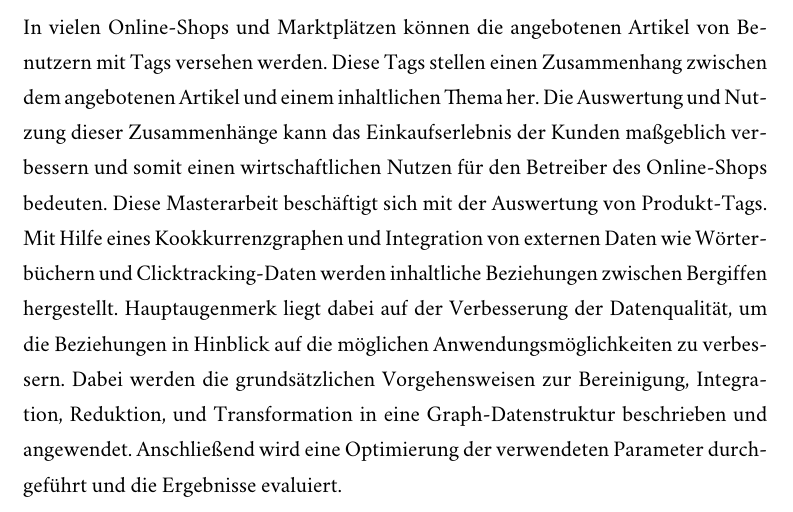
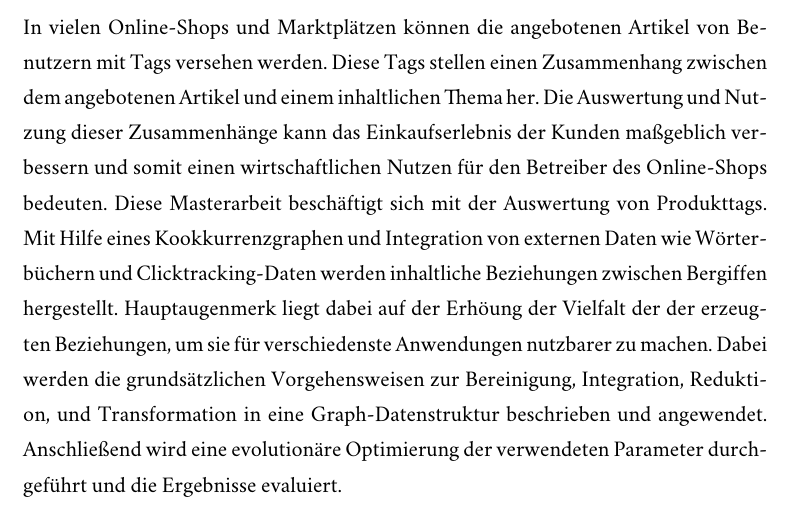
Before and after one commit to sebastianmarr/thesis, a LaTeX thesis (thesis/main.tex, which reads thesis/abstract.tex): part of page 2 of 69, cut so that both start at the same text. Compiled offline with XeLaTeX; a missing font is replaced by an installed copy or a similar font.

Commit message:
abstract changes

```diff
--- a/thesis/abstract.tex
+++ b/thesis/abstract.tex
@@ -1,3 +1,3 @@
 \begin{abstract}
-In vielen Online-Shops und Marktplätzen können die angebotenen Artikel von Benutzern mit Tags versehen werden. Diese Tags stellen einen Zusammenhang zwischen dem angebotenen Artikel und einem inhaltlichen Thema her. Die Auswertung und Nutzung dieser Zusammenhänge kann das Einkaufserlebnis der Kunden maßgeblich verbessern und somit einen wirtschaftlichen Nutzen für den Betreiber des Online-Shops bedeuten. Diese Masterarbeit beschäftigt sich mit der Auswertung von Produkt-Tags. Mit Hilfe eines Kookkurrenzgraphen und Integration von externen Daten wie Wörterbüchern und Clicktracking-Daten werden inhaltliche Beziehungen zwischen Bergiffen hergestellt. Hauptaugenmerk liegt dabei auf der Verbesserung der Datenqualität, um die Beziehungen in Hinblick auf die möglichen Anwendungsmöglichkeiten zu verbessern. Dabei werden die grundsätzlichen Vorgehensweisen zur Bereinigung, Integration, Reduktion, und Transformation in eine Graph-Datenstruktur beschrieben und angewendet. Anschließend wird eine Optimierung der verwendeten Parameter durchgeführt und die Ergebnisse evaluiert.
+In vielen Online-Shops und Marktplätzen können die angebotenen Artikel von Benutzern mit Tags versehen werden. Diese Tags stellen einen Zusammenhang zwischen dem angebotenen Artikel und einem inhaltlichen Thema her. Die Auswertung und Nutzung dieser Zusammenhänge kann das Einkaufserlebnis der Kunden maßgeblich verbessern und somit einen wirtschaftlichen Nutzen für den Betreiber des Online-Shops bedeuten. Diese Masterarbeit beschäftigt sich mit der Auswertung von Produkttags. Mit Hilfe eines Kookkurrenzgraphen und Integration von externen Daten wie Wörterbüchern und Clicktracking-Daten werden inhaltliche Beziehungen zwischen Bergiffen hergestellt. Hauptaugenmerk liegt dabei auf der Erhöung der Vielfalt der der erzeugten Beziehungen, um sie für verschiedenste Anwendungen nutzbarer zu machen. Dabei werden die grundsätzlichen Vorgehensweisen zur Bereinigung, Integration, Reduktion, und Transformation in eine Graph-Datenstruktur beschrieben und angewendet. Anschließend wird eine evolutionäre Optimierung der verwendeten Parameter durchgeführt und die Ergebnisse evaluiert.
 \end{abstract}
```
